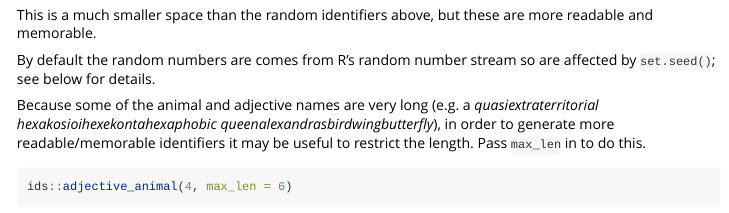
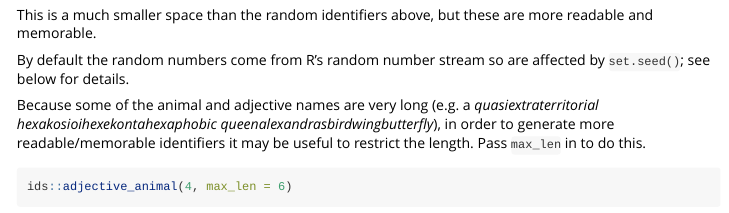
Before and after one commit to reside-ic/ids, an R Markdown document (vignettes/ids.Rmd): the page in a window 1100 px wide, from 1950 px down. Rendered offline with R 4.5, knitr and Pandoc, with nearby package versions; some code elsewhere in the file could not run offline.

Commit message:
Fix grammar oops

```diff
--- a/vignettes/ids.Rmd
+++ b/vignettes/ids.Rmd
@@ -114,7 +114,7 @@ add increases the identifier space by a factor of `r n2`.  So for 1,
 This is a much smaller space than the random identifiers above, but
 these are more readable and memorable.
 
-By default the random numbers are comes from R's random
+By default the random numbers come from R's random
 number stream so are affected by `set.seed()`; see below for details.
 
 Because some of the animal and adjective names are very long
```
